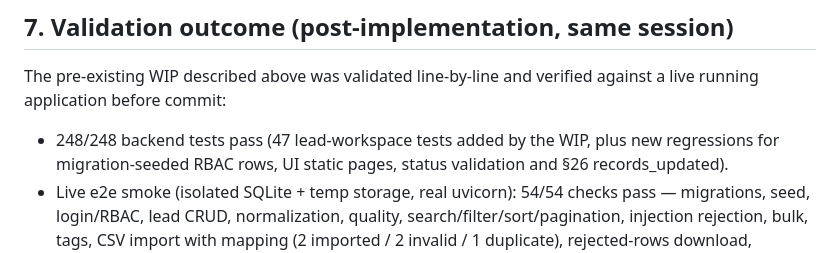
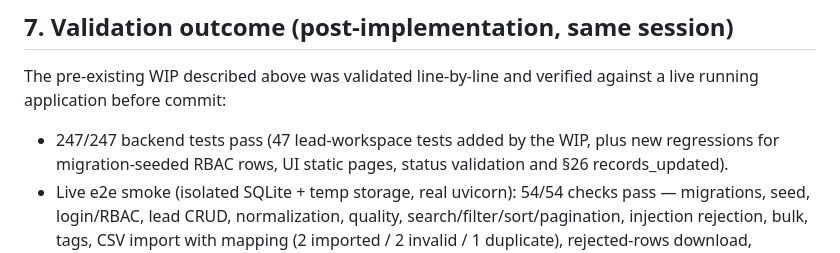
Before and after one commit to qbitconnect/Qbit-connect-repo, a Markdown page: PHASE4_AUDIT.md, the part around the change. Drawn GitHub-style.

```diff
--- a/PHASE4_AUDIT.md
+++ b/PHASE4_AUDIT.md
@@ -95,7 +95,7 @@ features, no cloud storage, no Node.js, no license servers, no DB resets, no fak
 The pre-existing WIP described above was validated line-by-line and verified
 against a live running application before commit:
 
-- 248/248 backend tests pass (47 lead-workspace tests added by the WIP, plus
+- 247/247 backend tests pass (47 lead-workspace tests added by the WIP, plus
   new regressions for migration-seeded RBAC rows, UI static pages, status
   validation and §26 records_updated).
 - Live e2e smoke (isolated SQLite + temp storage, real uvicorn): 54/54 checks
```
Also changed, not shown: README.md (+2 -2 lines), docs/27-phase4-completion-report.md (+3 -3 lines).
